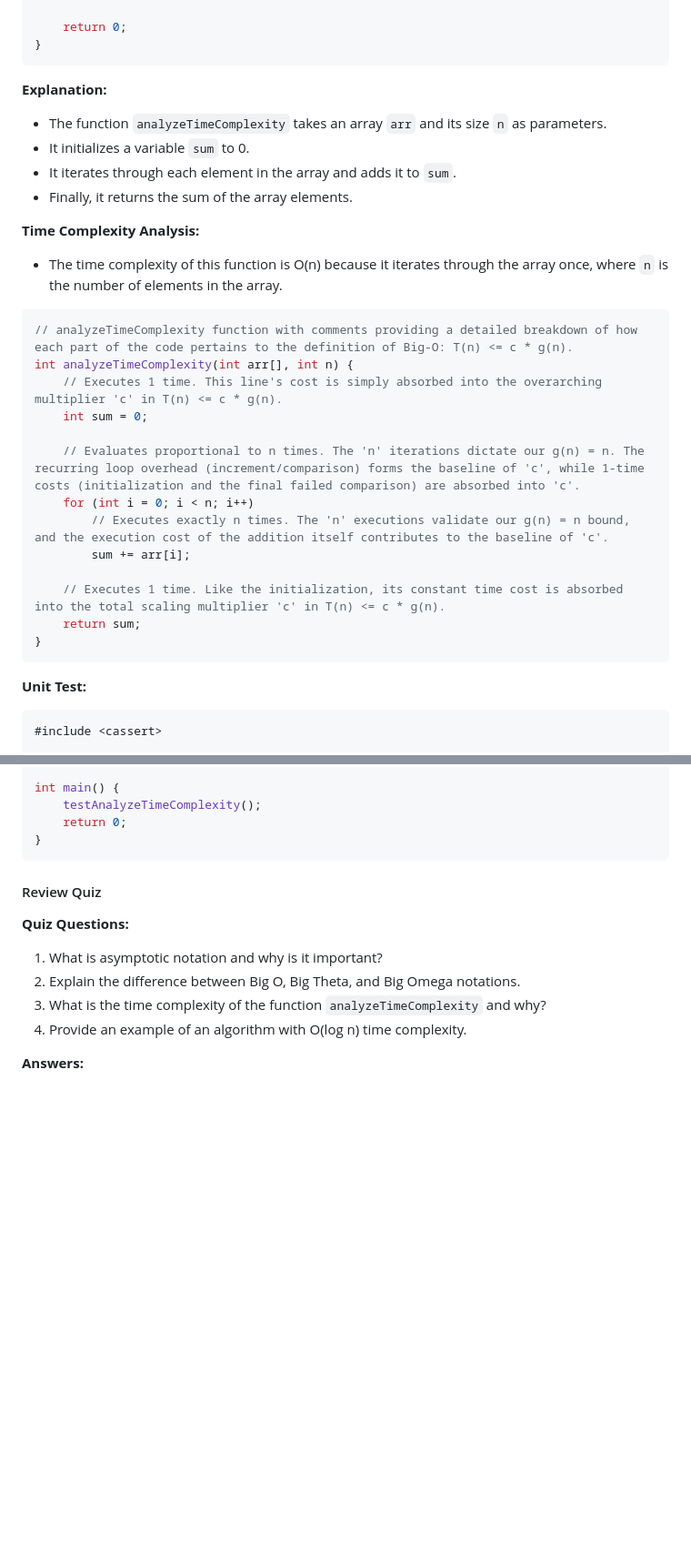
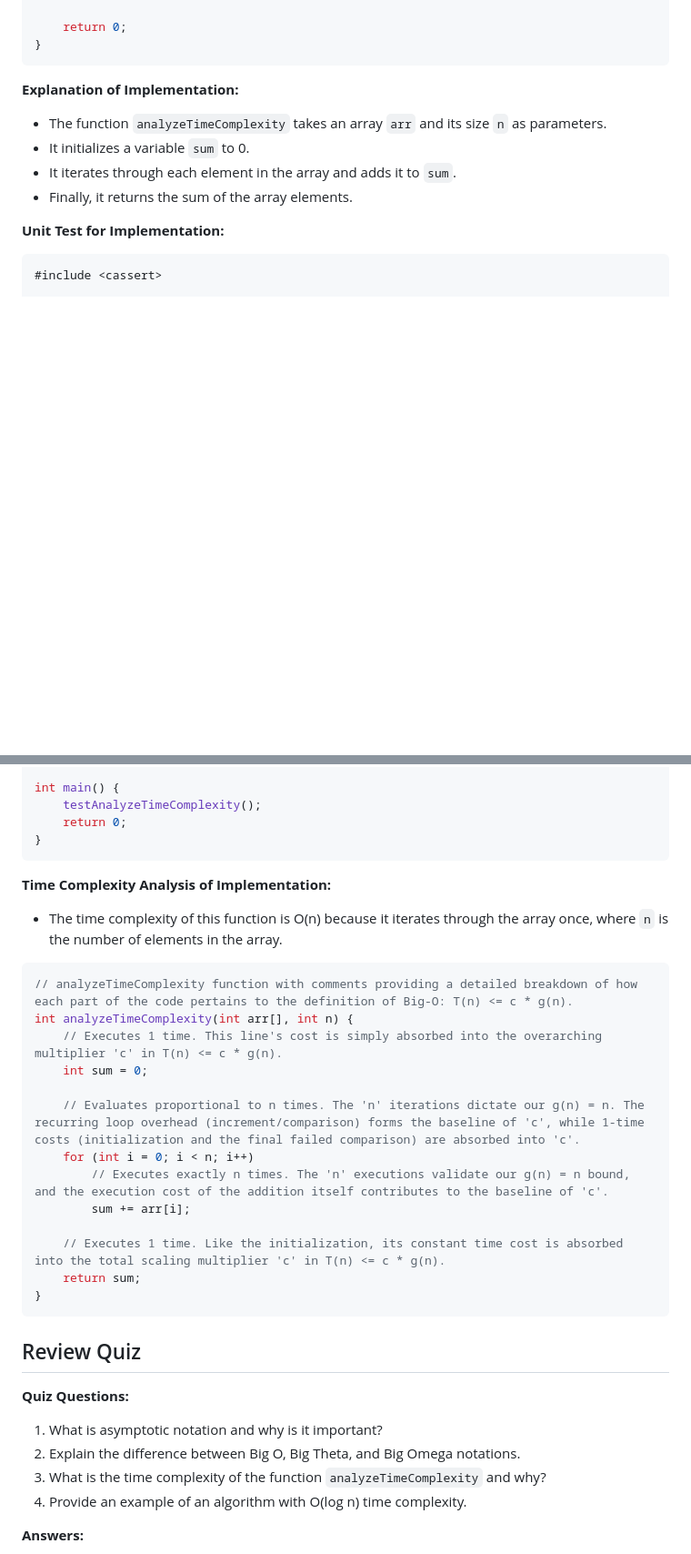
Before and after one commit to jesse318s/edu-labs-and-lessons, a Markdown page: Asymptotic Notation and Time Complexity Lesson - C++.md, 2 parts joined by grey strips. Shown at 91% size. GitHub-like rendering; blank space fills up the shorter version.

Commit message:
improve formatting for lessons

````diff
--- a/Asymptotic Notation and Time Complexity Lesson - C++.md
+++ b/Asymptotic Notation and Time Complexity Lesson - C++.md
@@ -84,34 +88,14 @@ int main() {
 }
 ```
 
-**Explanation:**
+**Explanation of Implementation:**
 
 - The function `analyzeTimeComplexity` takes an array `arr` and its size `n` as parameters.
 - It initializes a variable `sum` to 0.
 - It iterates through each element in the array and adds it to `sum`.
 - Finally, it returns the sum of the array elements.
 
-**Time Complexity Analysis:**
-
-- The time complexity of this function is O(n) because it iterates through the array once, where `n` is the number of elements in the array.
-
-```cpp
-// analyzeTimeComplexity function with comments providing a detailed breakdown of how each part of the code pertains to the definition of Big-O: T(n) <= c * g(n).
-int analyzeTimeComplexity(int arr[], int n) {
-    // Executes 1 time. This line's cost is simply absorbed into the overarching multiplier 'c' in T(n) <= c * g(n).
-    int sum = 0;
-
-    // Evaluates proportional to n times. The 'n' iterations dictate our g(n) = n. The recurring loop overhead (increment/comparison) forms the baseline of 'c', while 1-time costs (initialization and the final failed comparison) are absorbed into 'c'.
-    for (int i = 0; i < n; i++)
-        // Executes exactly n times. The 'n' executions validate our g(n) = n bound, and the execution cost of the addition itself contributes to the baseline of 'c'.
-        sum += arr[i];
-
-    // Executes 1 time. Like the initialization, its constant time cost is absorbed into the total scaling multiplier 'c' in T(n) <= c * g(n).
-    return sum;
-}
-```
-
-**Unit Test:**
+**Unit Test for Implementation:**
 
 ```cpp
 #include <cassert>
@@ -138,7 +122,27 @@ int main() {
 }
 ```
 
-#### Review Quiz
+**Time Complexity Analysis of Implementation:**
+
+- The time complexity of this function is O(n) because it iterates through the array once, where `n` is the number of elements in the array.
+
+```cpp
+// analyzeTimeComplexity function with comments providing a detailed breakdown of how each part of the code pertains to the definition of Big-O: T(n) <= c * g(n).
+int analyzeTimeComplexity(int arr[], int n) {
+    // Executes 1 time. This line's cost is simply absorbed into the overarching multiplier 'c' in T(n) <= c * g(n).
+    int sum = 0;
+
+    // Evaluates proportional to n times. The 'n' iterations dictate our g(n) = n. The recurring loop overhead (increment/comparison) forms the baseline of 'c', while 1-time costs (initialization and the final failed comparison) are absorbed into 'c'.
+    for (int i = 0; i < n; i++)
+        // Executes exactly n times. The 'n' executions validate our g(n) = n bound, and the execution cost of the addition itself contributes to the baseline of 'c'.
+        sum += arr[i];
+
+    // Executes 1 time. Like the initialization, its constant time cost is absorbed into the total scaling multiplier 'c' in T(n) <= c * g(n).
+    return sum;
+}
+```
+
+## Review Quiz
 
 **Quiz Questions:**
 
````
Also changed, not shown: other parts of Asymptotic Notation and Time Complexity Lesson - C++.md (+7 -3 lines), The Master Theorem Lesson - Python.md (+2 -2 lines).
